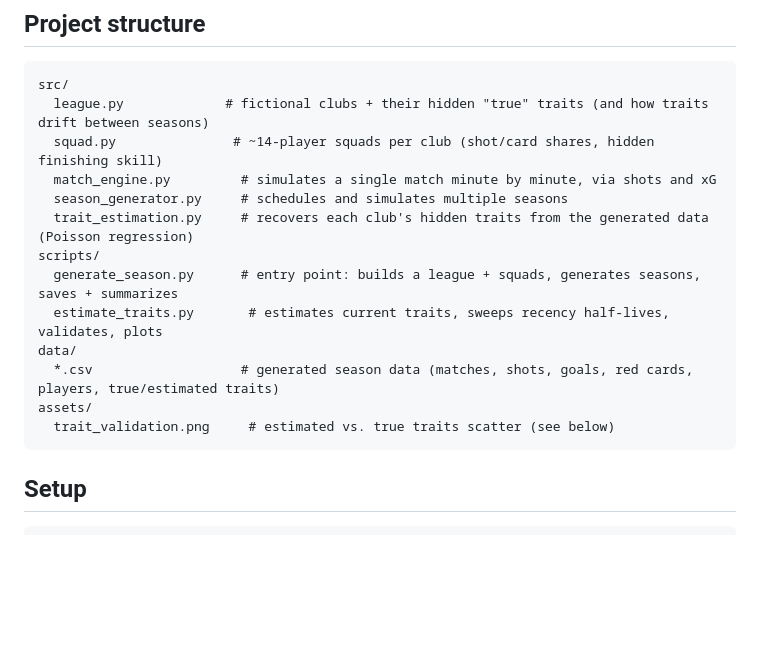
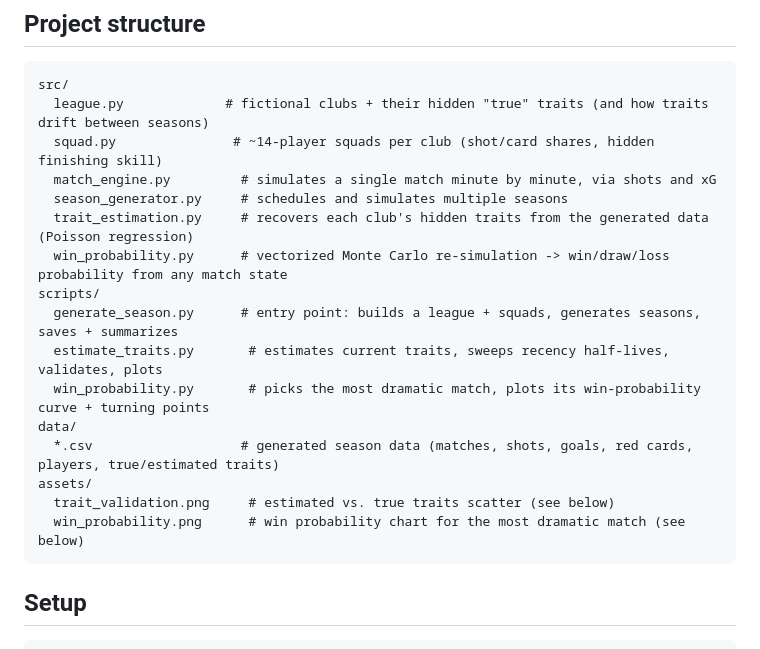
Before and after one commit to aviadmerlin/sliding-doors, a Markdown page: README.md, the part around the change printed below. GitHub-like rendering; blank space fills up the shorter version.

````diff
--- a/README.md
+++ b/README.md
@@ -18,13 +18,16 @@ src/
   match_engine.py         # simulates a single match minute by minute, via shots and xG
   season_generator.py     # schedules and simulates multiple seasons
   trait_estimation.py     # recovers each club's hidden traits from the generated data (Poisson regression)
+  win_probability.py      # vectorized Monte Carlo re-simulation -> win/draw/loss probability from any match state
 scripts/
   generate_season.py      # entry point: builds a league + squads, generates seasons, saves + summarizes
   estimate_traits.py       # estimates current traits, sweeps recency half-lives, validates, plots
+  win_probability.py       # picks the most dramatic match, plots its win-probability curve + turning points
 data/
   *.csv                   # generated season data (matches, shots, goals, red cards, players, true/estimated traits)
 assets/
   trait_validation.png     # estimated vs. true traits scatter (see below)
+  win_probability.png      # win probability chart for the most dramatic match (see below)
 ```
 
 ## Setup
````
Also changed, not shown: other parts of README.md (+45 -4 lines), SPEC.md (+2 -2 lines), assets/trait_validation.png, assets/win_probability.png (added), 6 other files.
